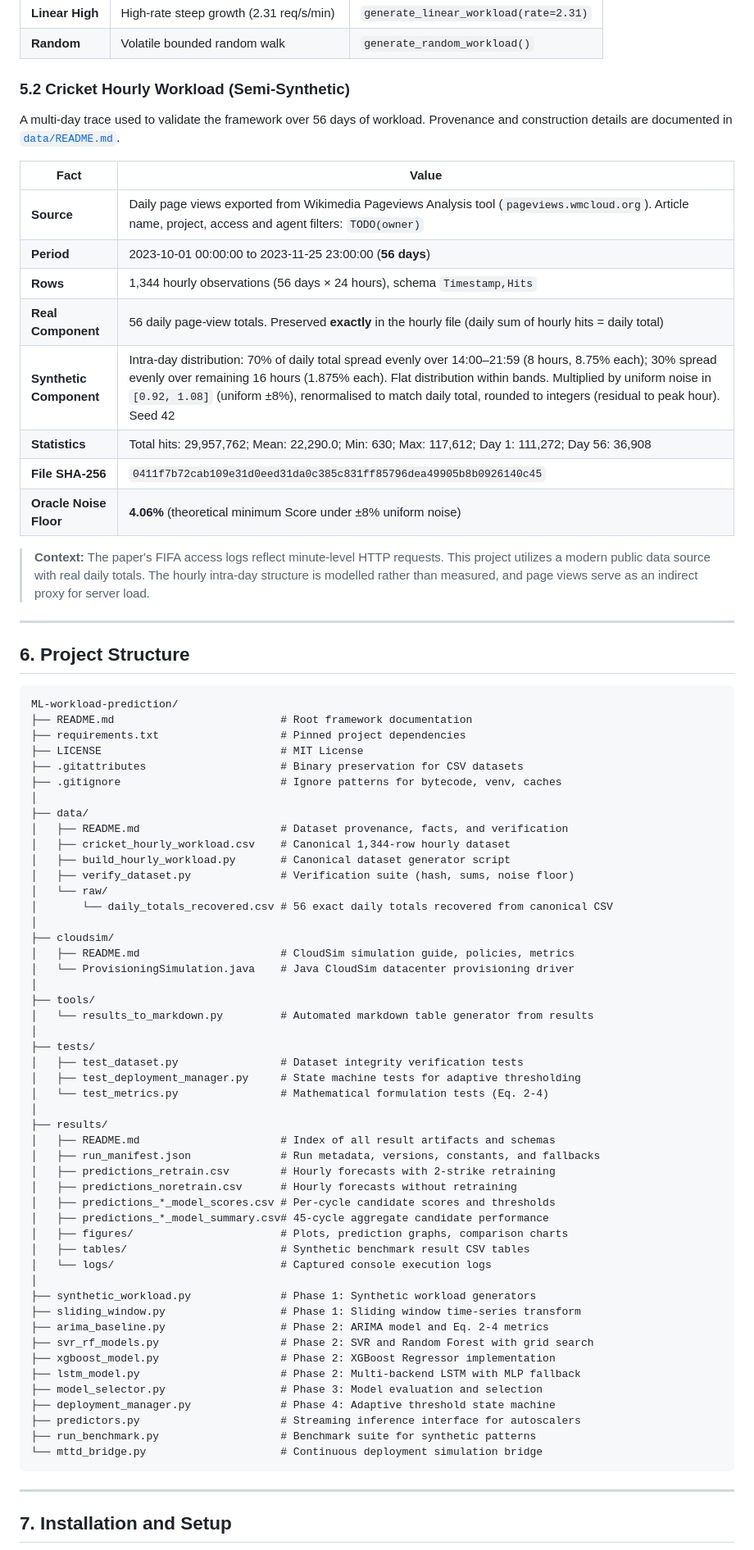
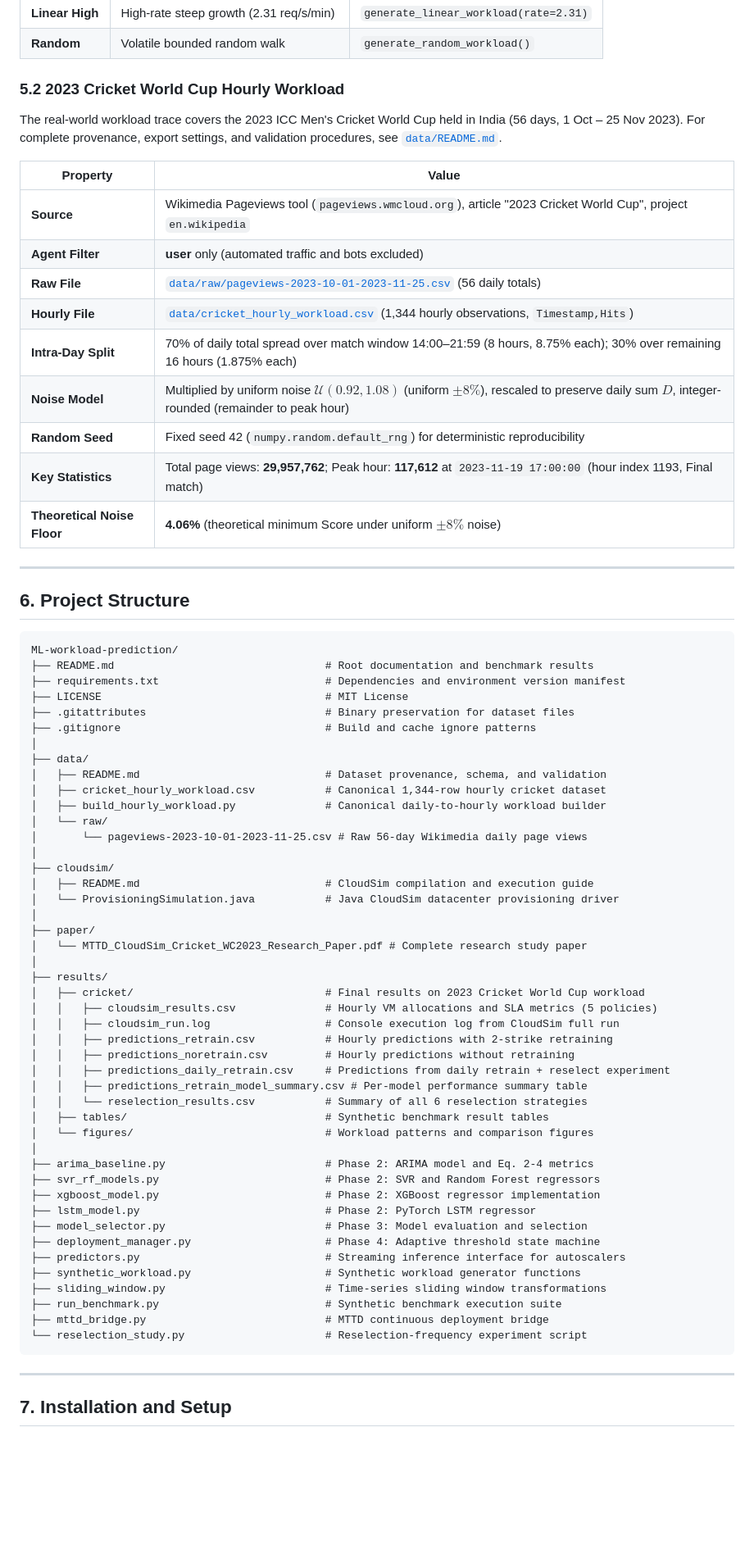
Before and after one commit to garv-codes/ML-workload-prediction, a Markdown page: README.md, the part around one of its changes. Shown at 82% size. GitHub-like rendering; blank space fills up the shorter version.

Commit message:
docs: rewrite README for final cricket study results and framework extensions

````diff
--- a/README.md
+++ b/README.md
@@ -110,22 +124,21 @@ Four synthetic benchmark patterns reproduce the workload scenarios in Fig. 1 of
 | **Linear High** | High-rate steep growth (2.31 req/s/min) | `generate_linear_workload(rate=2.31)` |
 | **Random** | Volatile bounded random walk | `generate_random_workload()` |
 
-### 5.2 Cricket Hourly Workload (Semi-Synthetic)
+### 5.2 2023 Cricket World Cup Hourly Workload
 
-A multi-day trace used to validate the framework over 56 days of workload. Provenance and construction details are documented in [`data/README.md`](data/README.md).
+The real-world workload trace covers the 2023 ICC Men's Cricket World Cup held in India (56 days, 1 Oct – 25 Nov 2023). For complete provenance, export settings, and validation procedures, see [`data/README.md`](data/README.md).
 
-| Fact | Value |
+| Property | Value |
 |---|---|
-| **Source** | Daily page views exported from Wikimedia Pageviews Analysis tool (`pageviews.wmcloud.org`). Article name, project, access and agent filters: `TODO(owner)` |
-| **Period** | 2023-10-01 00:00:00 to 2023-11-25 23:00:00 (**56 days**) |
-| **Rows** | 1,344 hourly observations (56 days × 24 hours), schema `Timestamp,Hits` |
-| **Real Component** | 56 daily page-view totals. Preserved **exactly** in the hourly file (daily sum of hourly hits = daily total) |
-| **Synthetic Component** | Intra-day distribution: 70% of daily total spread evenly over 14:00–21:59 (8 hours, 8.75% each); 30% spread evenly over remaining 16 hours (1.875% each). Flat distribution within bands. Multiplied by uniform noise in `[0.92, 1.08]` (uniform ±8%), renormalised to match daily total, rounded to integers (residual to peak hour). Seed 42 |
-| **Statistics** | Total hits: 29,957,762; Mean: 22,290.0; Min: 630; Max: 117,612; Day 1: 111,272; Day 56: 36,908 |
-| **File SHA-256** | `0411f7b72cab109e31d0eed31da0c385c831ff85796dea49905b8b0926140c45` |
-| **Oracle Noise Floor** | **4.06%** (theoretical minimum Score under ±8% uniform noise) |
-
-> **Context:** The paper's FIFA access logs reflect minute-level HTTP requests. This project utilizes a modern public data source with real daily totals. The hourly intra-day structure is modelled rather than measured, and page views serve as an indirect proxy for server load.
+| **Source** | Wikimedia Pageviews tool (`pageviews.wmcloud.org`), article "2023 Cricket World Cup", project `en.wikipedia` |
+| **Agent Filter** | **user** only (automated traffic and bots excluded) |
+| **Raw File** | [`data/raw/pageviews-2023-10-01-2023-11-25.csv`](data/raw/pageviews-2023-10-01-2023-11-25.csv) (56 daily totals) |
+| **Hourly File** | [`data/cricket_hourly_workload.csv`](data/cricket_hourly_workload.csv) (1,344 hourly observations, `Timestamp,Hits`) |
+| **Intra-Day Split** | 70% of daily total spread over match window 14:00–21:59 (8 hours, 8.75% each); 30% over remaining 16 hours (1.875% each) |
+| **Noise Model** | Multiplied by uniform noise $\mathcal{U}(0.92, 1.08)$ (uniform $\pm 8\%$), rescaled to preserve daily sum $D$, integer-rounded (remainder to peak hour) |
+| **Random Seed** | Fixed seed 42 (`numpy.random.default_rng`) for deterministic reproducibility |
+| **Key Statistics** | Total page views: **29,957,762**; Peak hour: **117,612** at `2023-11-19 17:00:00` (hour index 1193, Final match) |
+| **Theoretical Noise Floor** | **4.06%** (theoretical minimum Score under uniform $\pm 8\%$ noise) |
 
 ---
 
@@ -133,54 +146,50 @@ A multi-day trace used to validate the framework over 56 days of workload. Prove
 
 ```
 ML-workload-prediction/
-├── README.md                          # Root framework documentation
-├── requirements.txt                   # Pinned project dependencies
-├── LICENSE                            # MIT License
-├── .gitattributes                     # Binary preservation for CSV datasets
-├── .gitignore                         # Ignore patterns for bytecode, venv, caches
+├── README.md                                 # Root documentation and benchmark results
+├── requirements.txt                          # Dependencies and environment version manifest
+├── LICENSE                                   # MIT License
+├── .gitattributes                            # Binary preservation for dataset files
+├── .gitignore                                # Build and cache ignore patterns
 │
 ├── data/
-│   ├── README.md                      # Dataset provenance, facts, and verification
-│   ├── cricket_hourly_workload.csv    # Canonical 1,344-row hourly dataset
-│   ├── build_hourly_workload.py       # Canonical dataset generator script
-│   ├── verify_dataset.py              # Verification suite (hash, sums, noise floor)
+│   ├── README.md                             # Dataset provenance, schema, and validation
+│   ├── cricket_hourly_workload.csv           # Canonical 1,344-row hourly cricket dataset
+│   ├── build_hourly_workload.py              # Canonical daily-to-hourly workload builder
 │   └── raw/
-│       └── daily_totals_recovered.csv # 56 exact daily totals recovered from canonical CSV
+│       └── pageviews-2023-10-01-2023-11-25.csv # Raw 56-day Wikimedia daily page views
 │
 ├── cloudsim/
-│   ├── README.md                      # CloudSim simulation guide, policies, metrics
-│   └── ProvisioningSimulation.java    # Java CloudSim datacenter provisioning driver
+│   ├── README.md                             # CloudSim compilation and execution guide
+│   └── ProvisioningSimulation.java           # Java CloudSim datacenter provisioning driver
 │
-├── tools/
-│   └── results_to_markdown.py         # Automated markdown table generator from results
-│
-├── tests/
-│   ├── test_dataset.py                # Dataset integrity verification tests
-│   ├── test_deployment_manager.py     # State machine tests for adaptive thresholding
-│   └── test_metrics.py                # Mathematical formulation tests (Eq. 2-4)
+├── paper/
+│   └── MTTD_CloudSim_Cricket_WC2023_Research_Paper.pdf # Complete research study paper
 │
 ├── results/
-│   ├── README.md                      # Index of all result artifacts and schemas
-│   ├── run_manifest.json              # Run metadata, versions, constants, and fallbacks
-│   ├── predictions_retrain.csv        # Hourly forecasts with 2-strike retraining
-│   ├── predictions_noretrain.csv      # Hourly forecasts without retraining
-│   ├── predictions_*_model_scores.csv # Per-cycle candidate scores and thresholds
-│   ├── predictions_*_model_summary.csv# 45-cycle aggregate candidate performance
-│   ├── figures/                       # Plots, prediction graphs, comparison charts
-│   ├── tables/                        # Synthetic benchmark result CSV tables
-│   └── logs/                          # Captured console execution logs
+│   ├── cricket/                              # Final results on 2023 Cricket World Cup workload
+│   │   ├── cloudsim_results.csv              # Hourly VM allocations and SLA metrics (5 policies)
+│   │   ├── cloudsim_run.log                  # Console execution log from CloudSim full run
+│   │   ├── predictions_retrain.csv           # Hourly predictions with 2-strike retraining
+│   │   ├── predictions_noretrain.csv         # Hourly predictions without retraining
+│   │   ├── predictions_daily_retrain.csv     # Predictions from daily retrain + reselect experiment
+│   │   ├── predictions_retrain_model_summary.csv # Per-model performance summary table
+│   │   └── reselection_results.csv           # Summary of all 6 reselection strategies
+│   ├── tables/                               # Synthetic benchmark result tables
+│   └── figures/                              # Workload patterns and comparison figures
 │
-├── synthetic_workload.py              # Phase 1: Synthetic workload generators
-├── sliding_window.py                  # Phase 1: Sliding window time-series transform
-├── arima_baseline.py                  # Phase 2: ARIMA model and Eq. 2-4 metrics
-├── svr_rf_models.py                   # Phase 2: SVR and Random Forest with grid search
-├── xgboost_model.py                   # Phase 2: XGBoost Regressor implementation
-├── lstm_model.py                      # Phase 2: Multi-backend LSTM with MLP fallback
-├── model_selector.py                  # Phase 3: Model evaluation and selection
-├── deployment_manager.py              # Phase 4: Adaptive threshold state machine
-├── predictors.py                      # Streaming inference interface for autoscalers
-├── run_benchmark.py                   # Benchmark suite for synthetic patterns
-└── mttd_bridge.py                     # Continuous deployment simulation bridge
+├── arima_baseline.py                         # Phase 2: ARIMA model and Eq. 2-4 metrics
+├── svr_rf_models.py                          # Phase 2: SVR and Random Forest regressors
+├── xgboost_model.py                          # Phase 2: XGBoost regressor implementation
+├── lstm_model.py                             # Phase 2: PyTorch LSTM regressor
+├── model_selector.py                         # Phase 3: Model evaluation and selection
+├── deployment_manager.py                     # Phase 4: Adaptive threshold state machine
+├── predictors.py                             # Streaming inference interface for autoscalers
+├── synthetic_workload.py                     # Synthetic workload generator functions
+├── sliding_window.py                         # Time-series sliding window transformations
+├── run_benchmark.py                          # Synthetic benchmark execution suite
+├── mttd_bridge.py                            # MTTD continuous deployment bridge
+└── reselection_study.py                      # Reselection-frequency experiment script
 ```
 
 ---
````
Also changed, not shown: other parts of README.md (+214 -155 lines), data/README.md (+3 -4 lines).
